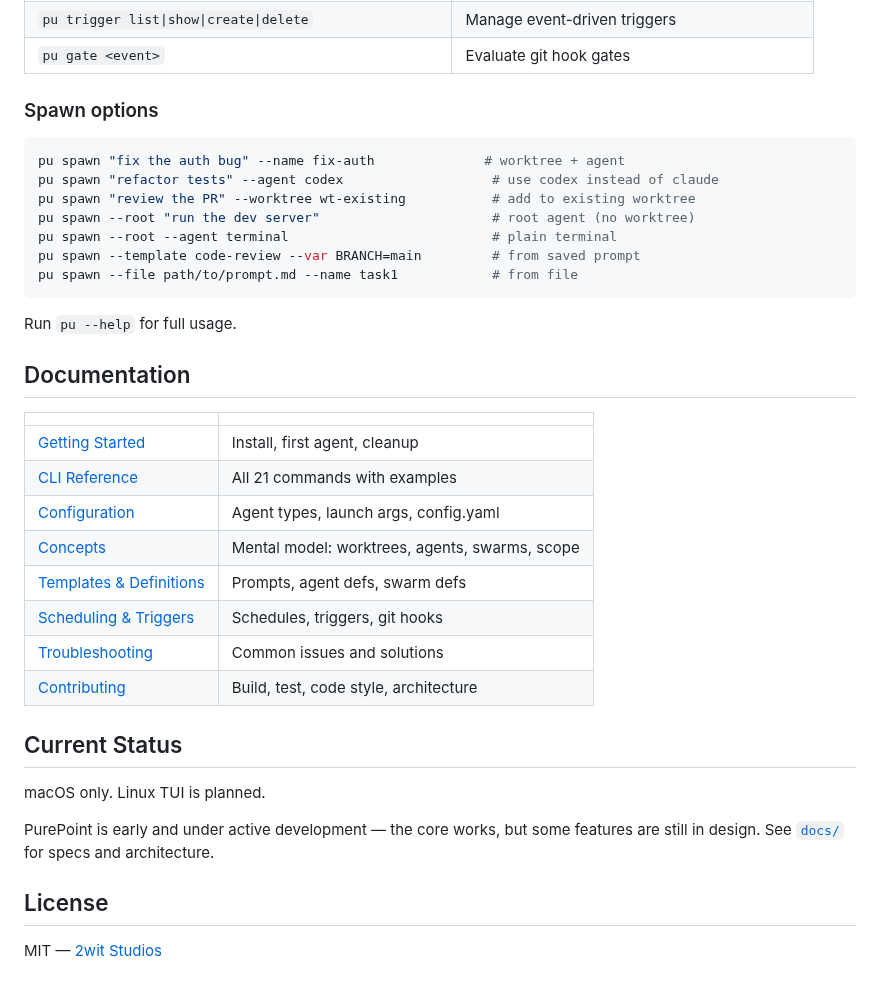
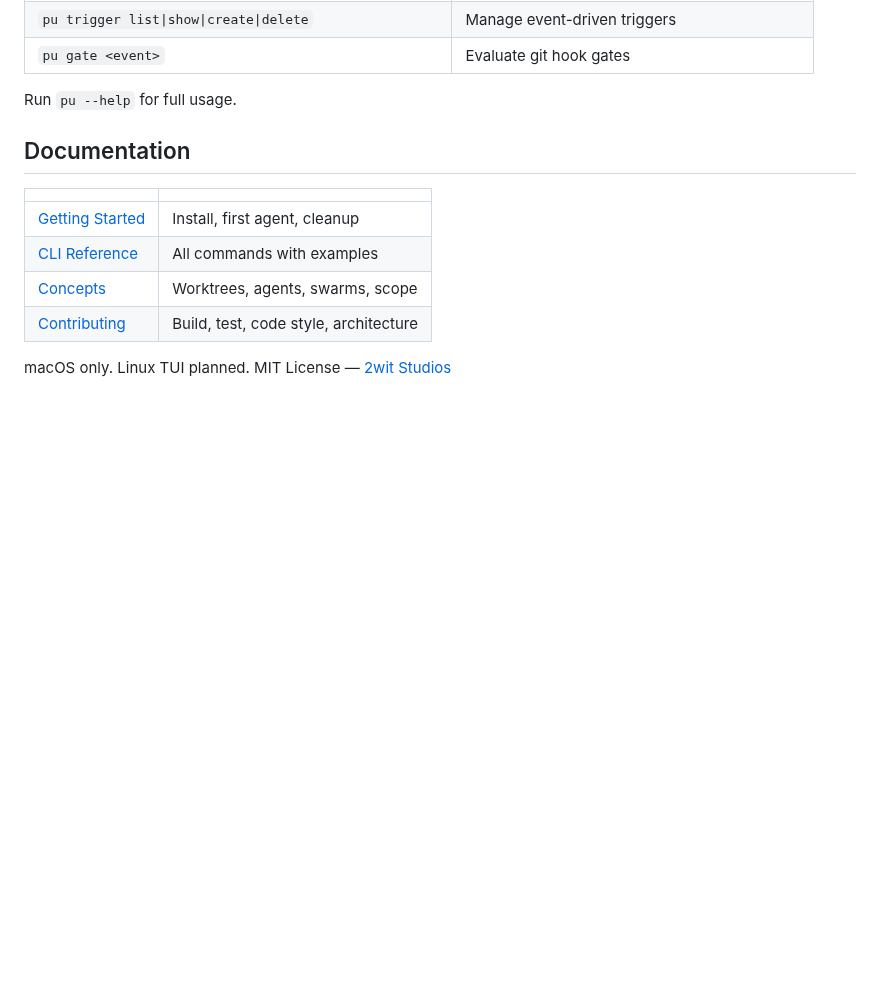
Before and after one commit to 2witstudios/PurePoint, a Markdown page: README.md, the part around one of its changes. GitHub-like rendering; folded sections open; blank space fills up the shorter version.

````diff
--- a/README.md
+++ b/README.md
@@ -161,39 +107,17 @@ just build-app
 | `pu trigger list\|show\|create\|delete` | Manage event-driven triggers |
 | `pu gate <event>` | Evaluate git hook gates |
 
-### Spawn options
+Run `pu --help` for full usage.
 
-```sh
-pu spawn "fix the auth bug" --name fix-auth              # worktree + agent
-pu spawn "refactor tests" --agent codex                   # use codex instead of claude
-pu spawn "review the PR" --worktree wt-existing           # add to existing worktree
-pu spawn --root "run the dev server"                      # root agent (no worktree)
-pu spawn --root --agent terminal                          # plain terminal
-pu spawn --template code-review --var BRANCH=main         # from saved prompt
-pu spawn --file path/to/prompt.md --name task1            # from file
-```
-
-Run `pu --help` for full usage.
+</details>
 
 ## Documentation
 
 | | |
 |---|---|
 | [Getting Started](docs/guide/getting-started.md) | Install, first agent, cleanup |
-| [CLI Reference](docs/guide/cli-reference.md) | All 21 commands with examples |
-| [Configuration](docs/guide/configuration.md) | Agent types, launch args, config.yaml |
-| [Concepts](docs/guide/concepts.md) | Mental model: worktrees, agents, swarms, scope |
-| [Templates & Definitions](docs/guide/workflows/templates-and-definitions.md) | Prompts, agent defs, swarm defs |
-| [Scheduling & Triggers](docs/guide/workflows/scheduling-and-triggers.md) | Schedules, triggers, git hooks |
-| [Troubleshooting](docs/guide/troubleshooting.md) | Common issues and solutions |
+| [CLI Reference](docs/guide/cli-reference.md) | All commands with examples |
+| [Concepts](docs/guide/concepts.md) | Worktrees, agents, swarms, scope |
 | [Contributing](CONTRIBUTING.md) | Build, test, code style, architecture |
 
-## Current Status
-
-macOS only. Linux TUI is planned.
-
-PurePoint is early and under active development — the core works, but some features are still in design. See [`docs/`](docs/) for specs and architecture.
-
-## License
-
-MIT — [2wit Studios](https://github.com/2witstudios)
+macOS only. Linux TUI planned. MIT License — [2wit Studios](https://github.com/2witstudios)
````
Also changed, not shown: other parts of README.md (+41 -95 lines), docs/images/point-guard-dashboard.jpg (added), docs/images/split-pane-workspace.jpg (added), 4 other files.
